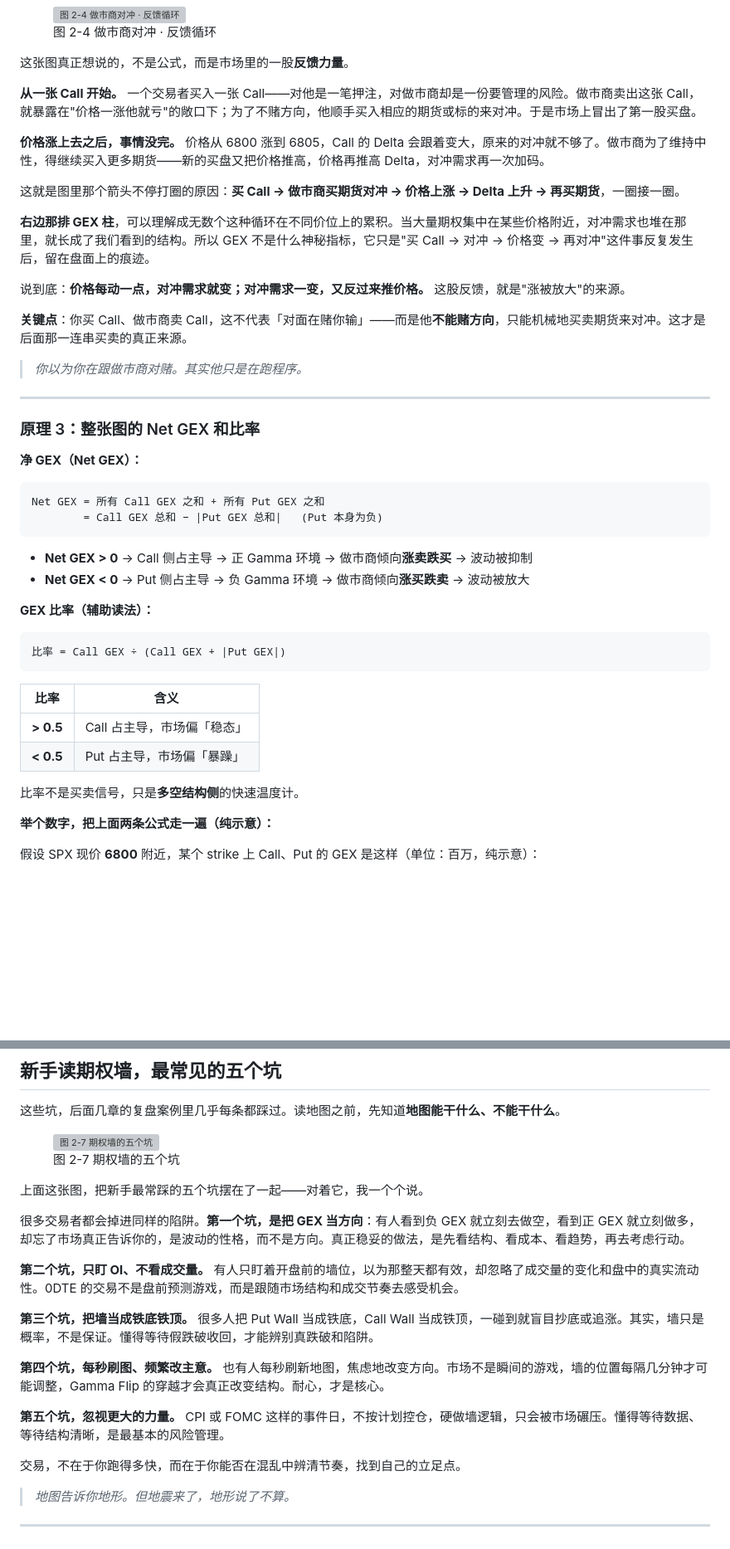
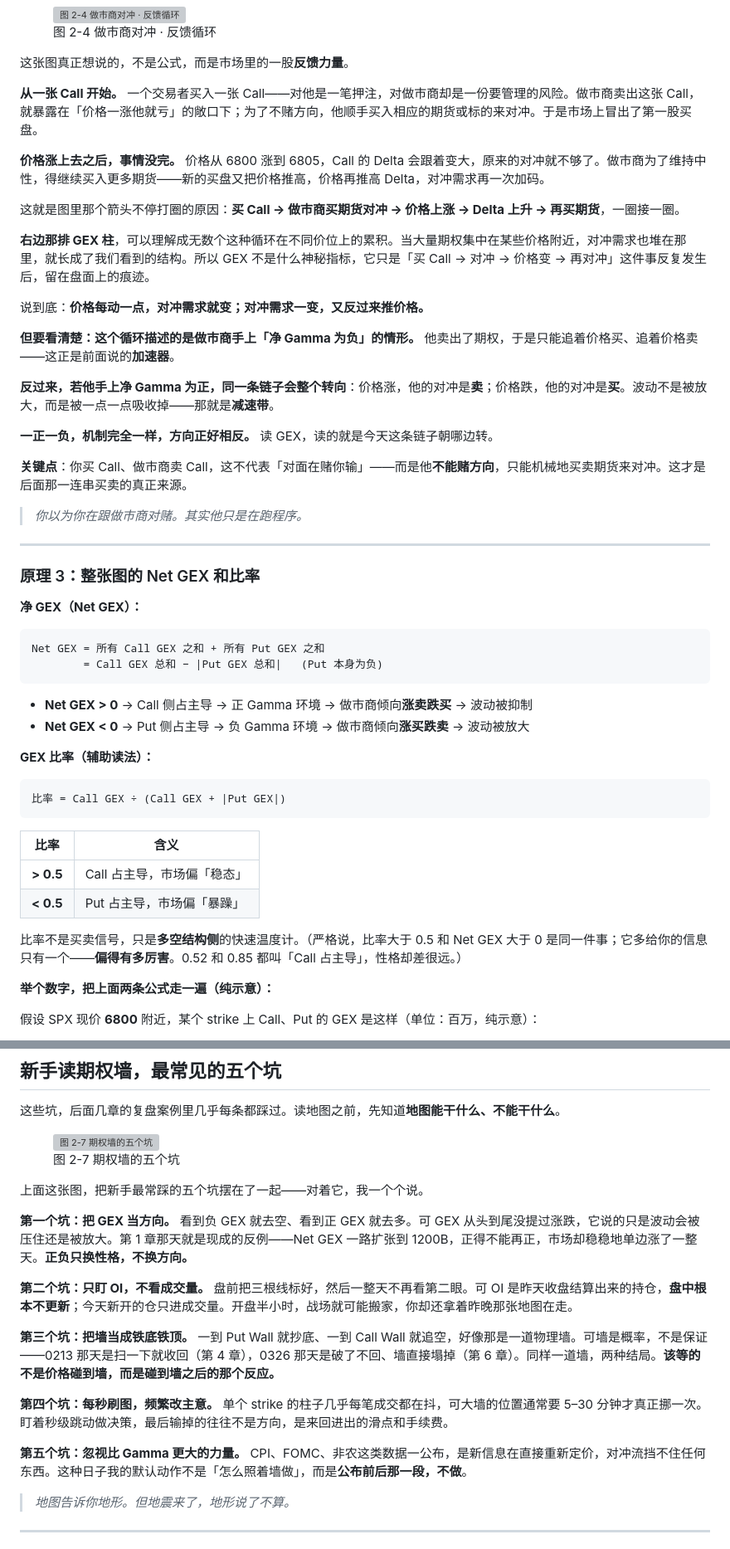
Before and after one commit to kain26/options-wall-book, a Markdown page: content/chapters/02-market-makers-gex.md, 2 parts joined by grey strips. Shown at 83% size. Rendered like a GitHub page; blank space fills up the shorter version; grey boxes are pictures that could not be loaded.

````diff
--- a/content/chapters/02-market-makers-gex.md
+++ b/content/chapters/02-market-makers-gex.md
@@ -320,15 +341,21 @@ GEX（Gamma Exposure，伽马敞口）衡量的是：**期权持仓通过做市
 
 这张图真正想说的，不是公式，而是市场里的一股**反馈力量**。
 
-**从一张 Call 开始。** 一个交易者买入一张 Call——对他是一笔押注，对做市商却是一份要管理的风险。做市商卖出这张 Call，就暴露在"价格一涨他就亏"的敞口下；为了不赌方向，他顺手买入相应的期货或标的来对冲。于是市场上冒出了第一股买盘。
+**从一张 Call 开始。** 一个交易者买入一张 Call——对他是一笔押注，对做市商却是一份要管理的风险。做市商卖出这张 Call，就暴露在「价格一涨他就亏」的敞口下；为了不赌方向，他顺手买入相应的期货或标的来对冲。于是市场上冒出了第一股买盘。
 
 **价格涨上去之后，事情没完。** 价格从 6800 涨到 6805，Call 的 Delta 会跟着变大，原来的对冲就不够了。做市商为了维持中性，得继续买入更多期货——新的买盘又把价格推高，价格再推高 Delta，对冲需求再一次加码。
 
 这就是图里那个箭头不停打圈的原因：**买 Call → 做市商买期货对冲 → 价格上涨 → Delta 上升 → 再买期货**，一圈接一圈。
 
-**右边那排 GEX 柱**，可以理解成无数个这种循环在不同价位上的累积。当大量期权集中在某些价格附近，对冲需求也堆在那里，就长成了我们看到的结构。所以 GEX 不是什么神秘指标，它只是"买 Call → 对冲 → 价格变 → 再对冲"这件事反复发生后，留在盘面上的痕迹。
+**右边那排 GEX 柱**，可以理解成无数个这种循环在不同价位上的累积。当大量期权集中在某些价格附近，对冲需求也堆在那里，就长成了我们看到的结构。所以 GEX 不是什么神秘指标，它只是「买 Call → 对冲 → 价格变 → 再对冲」这件事反复发生后，留在盘面上的痕迹。
 
-说到底：**价格每动一点，对冲需求就变；对冲需求一变，又反过来推价格。** 这股反馈，就是"涨被放大"的来源。
+说到底：**价格每动一点，对冲需求就变；对冲需求一变，又反过来推价格。**
+
+**但要看清楚：这个循环描述的是做市商手上「净 Gamma 为负」的情形。** 他卖出了期权，于是只能追着价格买、追着价格卖——这正是前面说的**加速器**。
+
+**反过来，若他手上净 Gamma 为正，同一条链子会整个转向**：价格涨，他的对冲是**卖**；价格跌，他的对冲是**买**。波动不是被放大，而是被一点一点吸收掉——那就是**减速带**。
+
+**一正一负，机制完全一样，方向正好相反。** 读 GEX，读的就是今天这条链子朝哪边转。
 
 **关键点**：你买 Call、做市商卖 Call，这不代表「对面在赌你输」——而是他**不能赌方向**，只能机械地买卖期货来对冲。这才是后面那一连串买卖的真正来源。
 
@@ -340,7 +367,7 @@ GEX（Gamma Exposure，伽马敞口）衡量的是：**期权持仓通过做市
 
 **净 GEX（Net GEX）：**
 
-```java
+```text
 Net GEX = 所有 Call GEX 之和 + 所有 Put GEX 之和
         = Call GEX 总和 − |Put GEX 总和|   (Put 本身为负)
 ```
@@ -350,7 +377,7 @@ Net GEX = 所有 Call GEX 之和 + 所有 Put GEX 之和
 
 **GEX 比率（辅助读法）：**
 
-```java
+```text
 比率 = Call GEX ÷ (Call GEX + |Put GEX|)
 ```
 
@@ -361,7 +388,7 @@ Net GEX = 所有 Call GEX 之和 + 所有 Put GEX 之和
 | **< 0.5** | Put 占主导，市场偏「暴躁」  |
 
 
-比率不是买卖信号，只是**多空结构侧**的快速温度计。
+比率不是买卖信号，只是**多空结构侧**的快速温度计。（严格说，比率大于 0.5 和 Net GEX 大于 0 是同一件事；它多给你的信息只有一个——**偏得有多厉害**。0.52 和 0.85 都叫「Call 占主导」，性格却差很远。）
 
 **举个数字，把上面两条公式走一遍（纯示意）：**
 
@@ -670,17 +697,15 @@ OI GEX 给你的是「昨天的地形」；Volume GEX 给你的是「今天做
 
 上面这张图，把新手最常踩的五个坑摆在了一起——对着它，我一个个说。
 
-很多交易者都会掉进同样的陷阱。**第一个坑，是把 GEX 当方向**：有人看到负 GEX 就立刻去做空，看到正 GEX 就立刻做多，却忘了市场真正告诉你的，是波动的性格，而不是方向。真正稳妥的做法，是先看结构、看成本、看趋势，再去考虑行动。
+**第一个坑：把 GEX 当方向。** 看到负 GEX 就去空、看到正 GEX 就去多。可 GEX 从头到尾没提过涨跌，它说的只是波动会被压住还是被放大。第 1 章那天就是现成的反例——Net GEX 一路扩张到 1200B，正得不能再正，市场却稳稳地单边涨了一整天。**正负只换性格，不换方向。**
 
-**第二个坑，只盯 OI、不看成交量。** 有人只盯着开盘前的墙位，以为那整天都有效，却忽略了成交量的变化和盘中的真实流动性。0DTE 的交易不是盘前预测游戏，而是跟随市场结构和成交节奏去感受机会。
+**第二个坑：只盯 OI，不看成交量。** 盘前把三根线标好，然后一整天不再看第二眼。可 OI 是昨天收盘结算出来的持仓，**盘中根本不更新**；今天新开的仓只进成交量。开盘半小时，战场就可能搬家，你却还拿着昨晚那张地图在走。
 
-**第三个坑，把墙当成铁底铁顶。** 很多人把 Put Wall 当成铁底，Call Wall 当成铁顶，一碰到就盲目抄底或追涨。其实，墙只是概率，不是保证。懂得等待假跌破收回，才能辨别真跌破和陷阱。
+**第三个坑：把墙当成铁底铁顶。** 一到 Put Wall 就抄底、一到 Call Wall 就追空，好像那是一道物理墙。可墙是概率，不是保证——0213 那天是扫一下就收回（第 4 章），0326 那天是破了不回、墙直接塌掉（第 6 章）。同样一道墙，两种结局。**该等的不是价格碰到墙，而是碰到墙之后的那个反应。**
 
-**第四个坑，每秒刷图、频繁改主意。** 也有人每秒刷新地图，焦虑地改变方向。市场不是瞬间的游戏，墙的位置每隔几分钟才可能调整，Gamma Flip 的穿越才会真正改变结构。耐心，才是核心。
+**第四个坑：每秒刷图，频繁改主意。** 单个 strike 的柱子几乎每笔成交都在抖，可大墙的位置通常要 5–30 分钟才真正挪一次。盯着秒级跳动做决策，最后输掉的往往不是方向，是来回进出的滑点和手续费。
 
-**第五个坑，忽视更大的力量。** CPI 或 FOMC 这样的事件日，不按计划控仓，硬做墙逻辑，只会被市场碾压。懂得等待数据、等待结构清晰，是最基本的风险管理。
-
-交易，不在于你跑得多快，而在于你能否在混乱中辨清节奏，找到自己的立足点。
+**第五个坑：忽视比 Gamma 更大的力量。** CPI、FOMC、非农这类数据一公布，是新信息在直接重新定价，对冲流挡不住任何东西。这种日子我的默认动作不是「怎么照着墙做」，而是**公布前后那一段，不做**。
 
 > *地图告诉你地形。但地震来了，地形说了不算。*
 
````
Also changed, not shown: other parts of content/chapters/02-market-makers-gex.md (+29 -8 lines).
